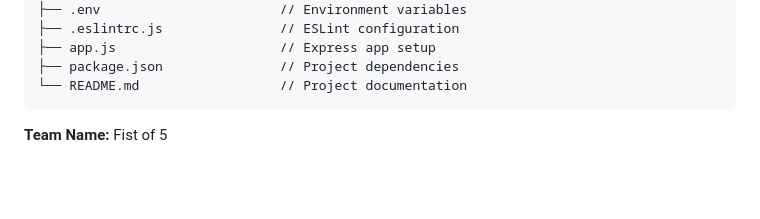
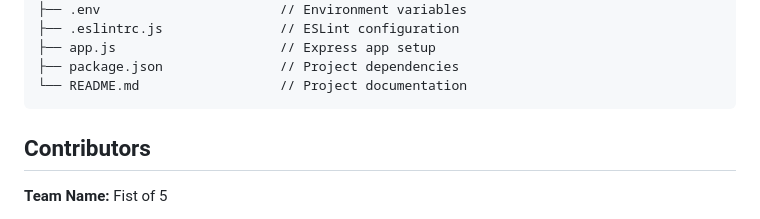
Before and after one commit to Parraj1025/The-Social-Network, a Markdown page: README.md, the part around the change. GitHub-like rendering; blank space fills up the shorter version.

Commit message:
added ##Contributors to REadme

````diff
--- a/README.md
+++ b/README.md
@@ -114,7 +114,7 @@ This project not only demonstrates the practical application of these technologi
 ```
 
 
-
+## Contributors
   **Team Name:** Fist of 5
   * Edwin Rivera | Slack name: Edwin Rivera | Github : EdRivera016
   * Maria Roa | Slack name: Maria Roa | Github : aleroas
````
